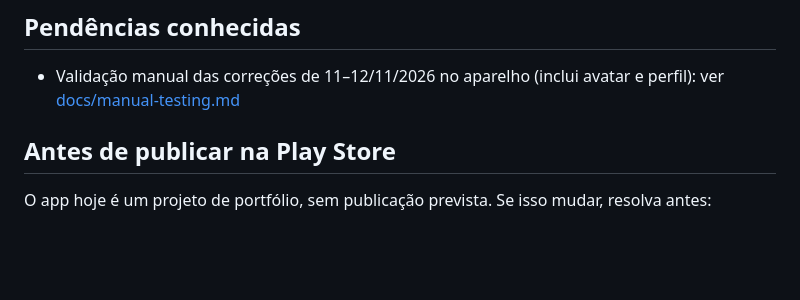
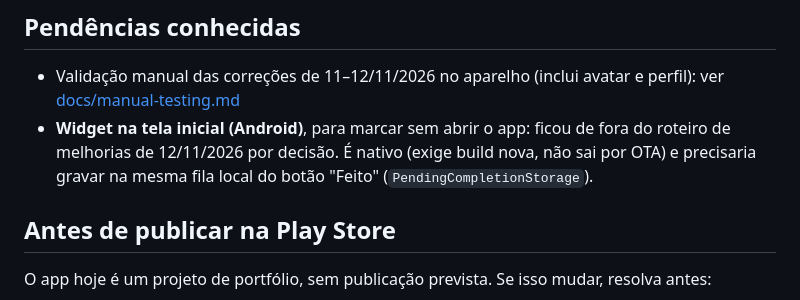
Before and after one commit to diegotriches/my-habits-tracker, a Markdown page: README.md, the part around the change. GitHub-like rendering; blank space fills up the shorter version.

```diff
--- a/README.md
+++ b/README.md
@@ -218,6 +218,7 @@ npx supabase functions deploy delete-account --project-ref <ref> --use-api
 ## Pendências conhecidas
 
 - Validação manual das correções de 11–12/11/2026 no aparelho (inclui avatar e perfil): ver [docs/manual-testing.md](docs/manual-testing.md)
+- **Widget na tela inicial (Android)**, para marcar sem abrir o app: ficou de fora do roteiro de melhorias de 12/11/2026 por decisão. É nativo (exige build nova, não sai por OTA) e precisaria gravar na mesma fila local do botão "Feito" (`PendingCompletionStorage`).
 
 ## Antes de publicar na Play Store
 
```
Also changed, not shown: docs/improvement-roadmap.md (deleted, +0 -34 lines).
